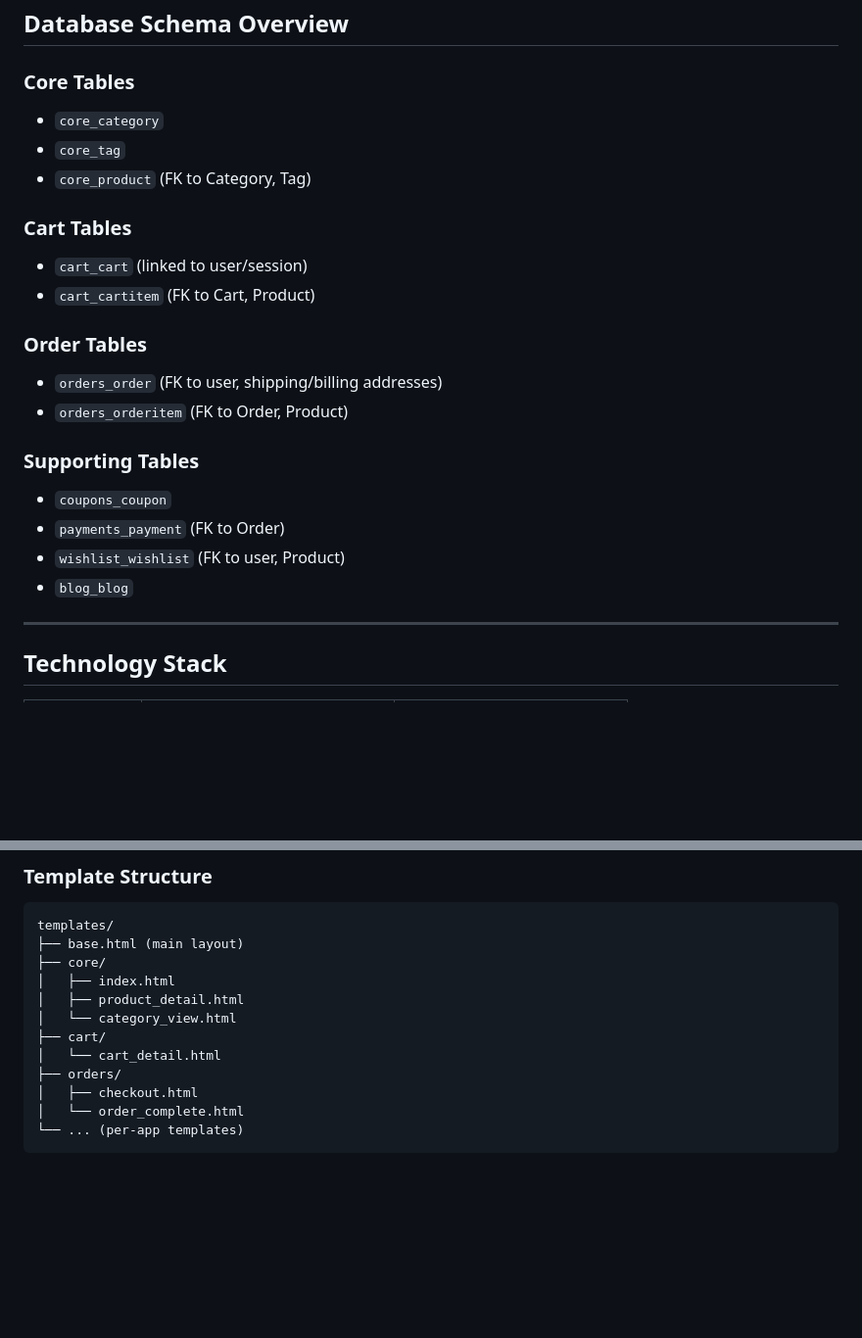
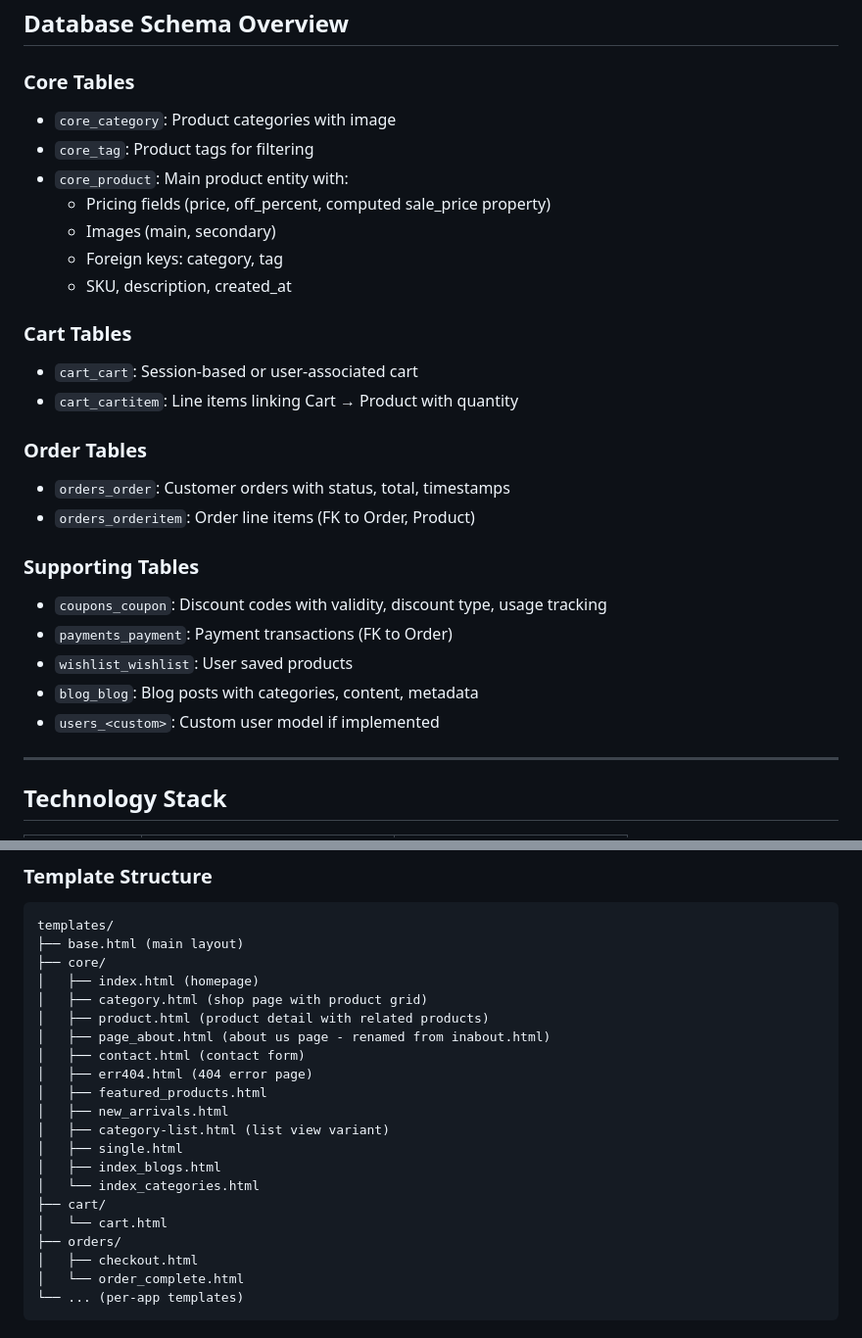
Before and after one commit to SAM077IT/Martify, a Markdown page: ARCHITECTURE.md, 2 parts joined by grey strips. Shown at 98% size. Rendered like a GitHub page; blank space fills up the shorter version.

Commit message:
docs(architecture): update architecture documentation
- Added templatetags module documentation in core app
- Updated template structure with actual file names
- Enhanced database schema with product model details (sale_price property)
- Documented custom template filter (underscore)
- Corrected template file names (page_about.html rename, err404.html addition)

```diff
--- a/ARCHITECTURE.md
+++ b/ARCHITECTURE.md
@@ -163,23 +170,28 @@ Martify is a full-featured eCommerce web application built with Django 5.2.8, ta
 ## Database Schema Overview
 
 ### Core Tables
-- `core_category`
-- `core_tag`
-- `core_product` (FK to Category, Tag)
+- `core_category`: Product categories with image
+- `core_tag`: Product tags for filtering
+- `core_product`: Main product entity with:
+  - Pricing fields (price, off_percent, computed sale_price property)
+  - Images (main, secondary)
+  - Foreign keys: category, tag
+  - SKU, description, created_at
 
 ### Cart Tables
-- `cart_cart` (linked to user/session)
-- `cart_cartitem` (FK to Cart, Product)
+- `cart_cart`: Session-based or user-associated cart
+- `cart_cartitem`: Line items linking Cart → Product with quantity
 
 ### Order Tables
-- `orders_order` (FK to user, shipping/billing addresses)
-- `orders_orderitem` (FK to Order, Product)
+- `orders_order`: Customer orders with status, total, timestamps
+- `orders_orderitem`: Order line items (FK to Order, Product)
 
 ### Supporting Tables
-- `coupons_coupon`
-- `payments_payment` (FK to Order)
-- `wishlist_wishlist` (FK to user, Product)
-- `blog_blog`
+- `coupons_coupon`: Discount codes with validity, discount type, usage tracking
+- `payments_payment`: Payment transactions (FK to Order)
+- `wishlist_wishlist`: User saved products
+- `blog_blog`: Blog posts with categories, content, metadata
+- `users_<custom>`: Custom user model if implemented
 
 ---
 
@@ -237,11 +249,20 @@ Martify is a full-featured eCommerce web application built with Django 5.2.8, ta
 templates/
 ├── base.html (main layout)
 ├── core/
-│   ├── index.html
-│   ├── product_detail.html
-│   └── category_view.html
+│   ├── index.html (homepage)
+│   ├── category.html (shop page with product grid)
+│   ├── product.html (product detail with related products)
+│   ├── page_about.html (about us page - renamed from inabout.html)
+│   ├── contact.html (contact form)
+│   ├── err404.html (404 error page)
+│   ├── featured_products.html
+│   ├── new_arrivals.html
+│   ├── category-list.html (list view variant)
+│   ├── single.html
+│   ├── index_blogs.html
+│   └── index_categories.html
 ├── cart/
-│   └── cart_detail.html
+│   └── cart.html
 ├── orders/
 │   ├── checkout.html
 │   └── order_complete.html
```
Also changed, not shown: other parts of ARCHITECTURE.md (+11 -4 lines).
